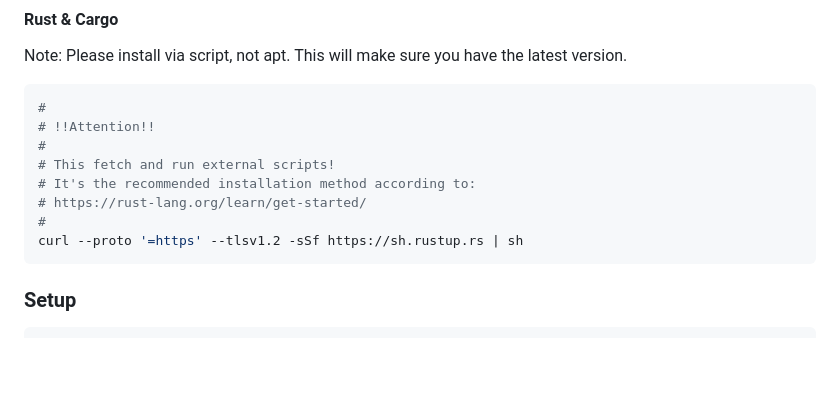
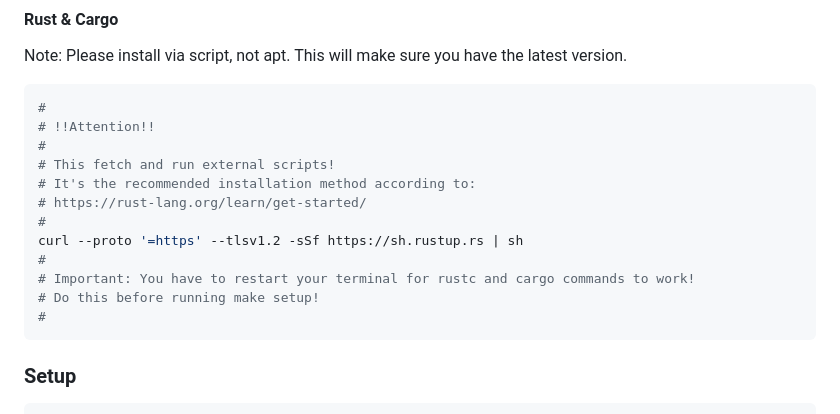
Before and after one commit to VIABLE-hub/VIABLE-issuer, a Markdown page: README.md, the part around the change. Drawn GitHub-style; blank space fills up the shorter version.

````diff
--- a/README.md
+++ b/README.md
@@ -44,6 +44,10 @@ Note: Please install via script, not apt. This will make sure you have the lates
 # https://rust-lang.org/learn/get-started/
 #
 curl --proto '=https' --tlsv1.2 -sSf https://sh.rustup.rs | sh
+#
+# Important: You have to restart your terminal for rustc and cargo commands to work!
+# Do this before running make setup!
+#
 ```
 
 ### Setup
````
